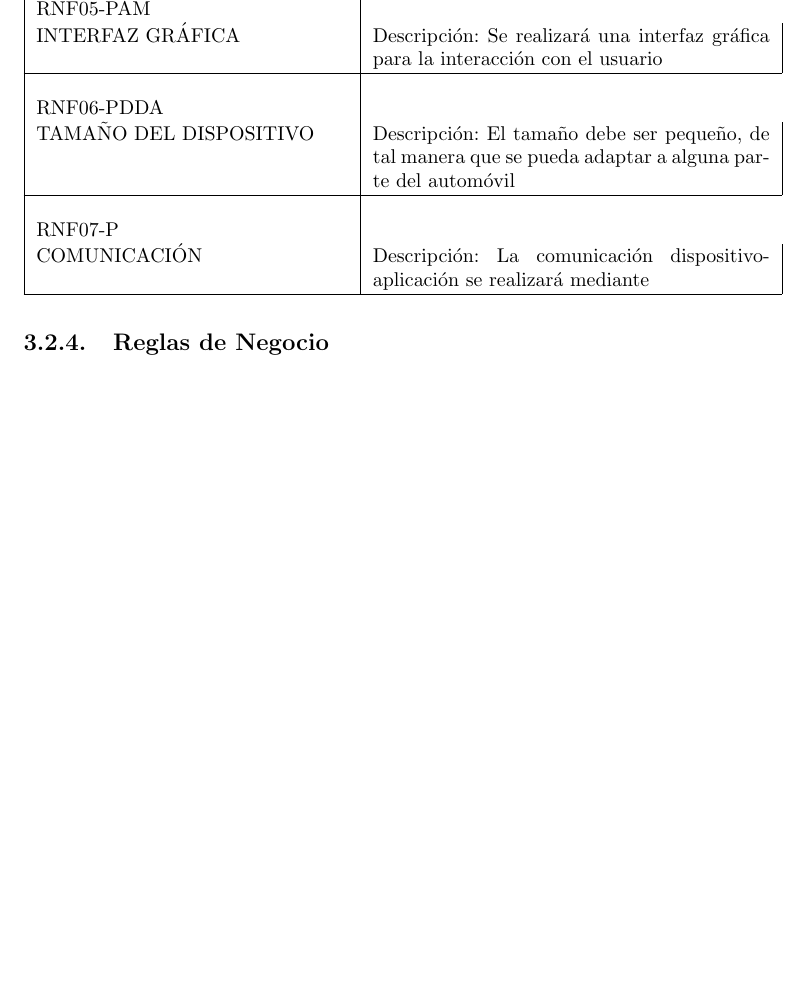
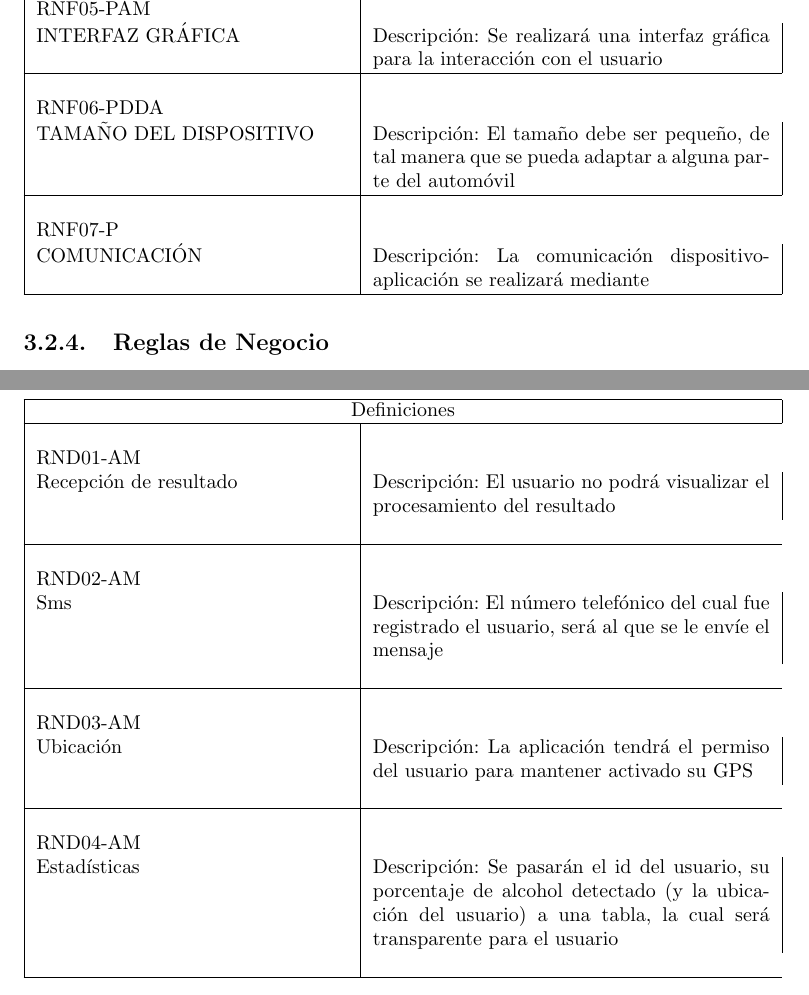
Before and after one commit to Pollaso/MobileApp-2016-B030, a LaTeX thesis (Documentation/Tesis/principal.tex, which reads Documentation/Tesis/Capitulo3/reglas_de_negocio.tex): part of page 19 of 22 before the commit and two parts of pages 19 and 20 of 24 after it, the two joined at a grey line, cut so that both start at the same text, the shorter picture padded with empty space. Compiled offline with pdfLaTeX.

Commit message:
Update reglas_de_negocio.tex

```diff
--- a/Documentation/Tesis/Capitulo3/reglas_de_negocio.tex
+++ b/Documentation/Tesis/Capitulo3/reglas_de_negocio.tex
@@ -1 +1,13 @@
 \subsection{Reglas de Negocio}
+
+
+  \begin{center}
+   \begin{tabular}[b]{| p{5.5cm} | p{7cm} |}
+     \hline
+     \multicolumn{2}{|c|}{Definiciones} \\ \hline
+    \\ RND01-AM \\ Recepción de resultado & Descripción: El usuario no podrá visualizar el procesamiento del resultado \\ \\ \hline
+    \\ RND02-AM \\ Sms & Descripción: El número telefónico del cual fue registrado el usuario, será al que se le envíe el mensaje \\ \\ \hline
+    \\ RND03-AM \\ Ubicación & Descripción: La aplicación tendrá el permiso del usuario para mantener activado su GPS \\ \\ \hline
+    \\ RND04-AM \\ Estadísticas & Descripción: Se pasarán el id del usuario, su porcentaje de alcohol detectado (y la ubicación del usuario) a una tabla, la cual será transparente para el usuario \\ \\ \hline
+   \end{tabular}
+ \end{center}
@@ -1,0 +27 @@
+ \end{center}
```
Also changed, not shown: Documentation/Tesis/Capitulo3/reglas_de_negocio.tex (13 more changed lines).
